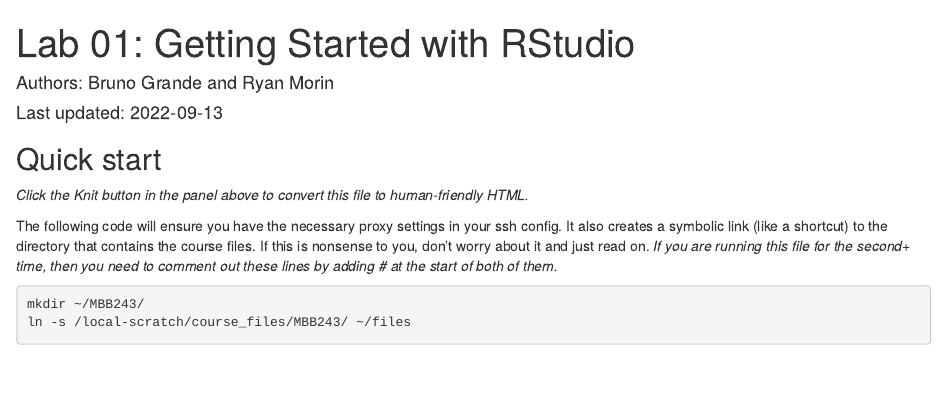
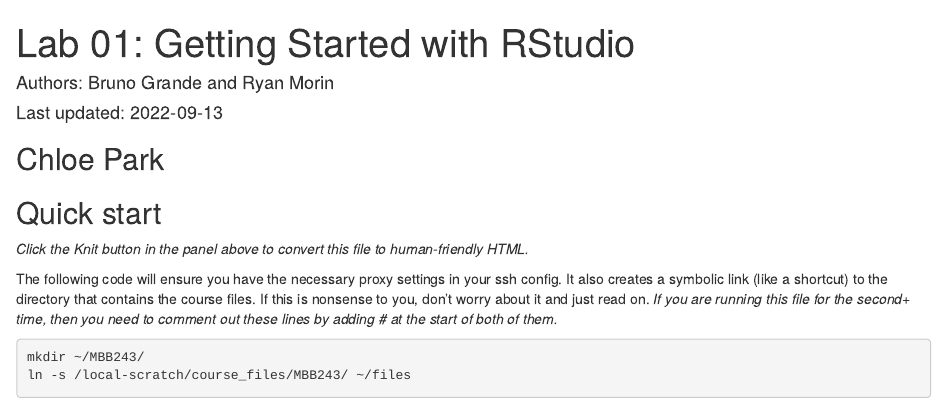
Before and after one commit to SFU-Sneddon/lab-1-Chloeep, an R Markdown document (lab01-activity.Rmd): the page in a window 1100 px wide, from its top. Rendered offline with R 4.5, knitr and Pandoc, with nearby package versions.

Commit message:
name added

````diff
--- a/lab01-activity.Rmd
+++ b/lab01-activity.Rmd
@@ -11,6 +11,7 @@
 knitr::opts_chunk$set(echo = TRUE)
 
 ```
+## Chloe Park
 
 ## Quick start
 
````
